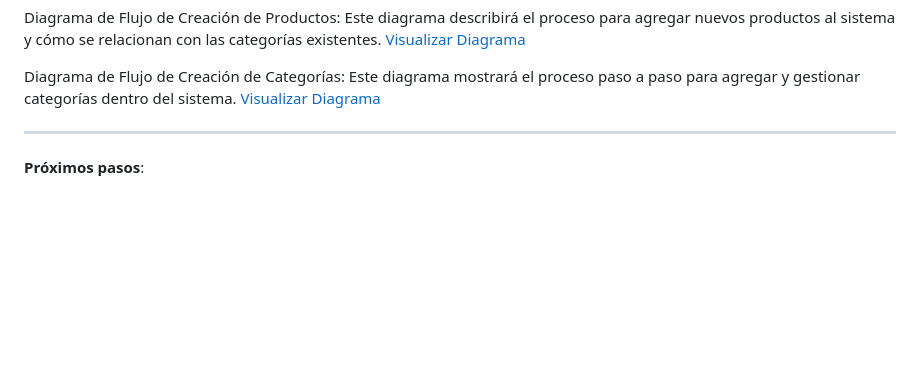
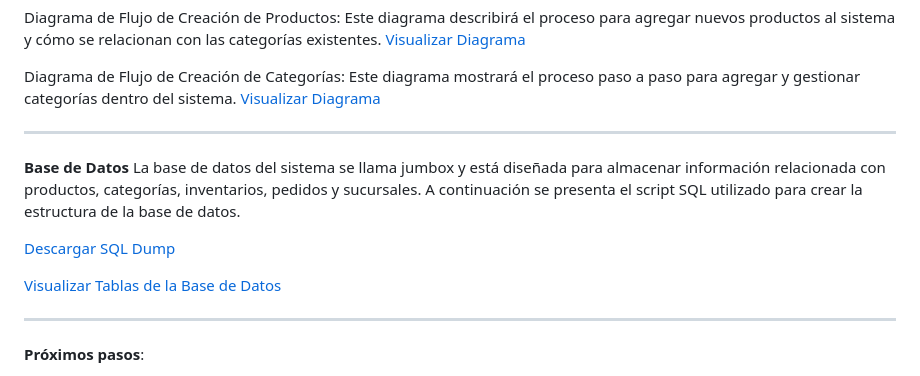
Before and after one commit to tomiiroma/Jumbox-Python, a Markdown page: README.md, the part around the change. Rendered like a GitHub page; blank space fills up the shorter version.

```diff
--- a/README.md
+++ b/README.md
@@ -79,6 +79,15 @@ Diagrama de Flujo de Creación de Productos: Este diagrama describirá el proces
 Diagrama de Flujo de Creación de Categorías: Este diagrama mostrará el proceso paso a paso para agregar y gestionar categorías dentro del sistema.
 [Visualizar Diagrama](https://drive.google.com/file/d/1lrYm0kE8UjbqD7Qw6xXH3JdOS3DqIzvB/view?usp=sharing)
 
+------------
+
+
+**Base de Datos**
+La base de datos del sistema se llama jumbox y está diseñada para almacenar información relacionada con productos, categorías, inventarios, pedidos y sucursales. A continuación se presenta el script SQL utilizado para crear la estructura de la base de datos.
+
+[Descargar SQL Dump](https://drive.google.com/file/d/1WYIBmXtLGFdGlk3vvCorVcRKfQR4wgtM/view?usp=sharing)
+
+[Visualizar Tablas de la Base de Datos](https://docs.google.com/spreadsheets/d/1cNVlbS90rQW3PqvcyU2LpM1sm1Ki76bpymOZKNxrplU/edit?usp=sharing)
 
 
 ------------
```
